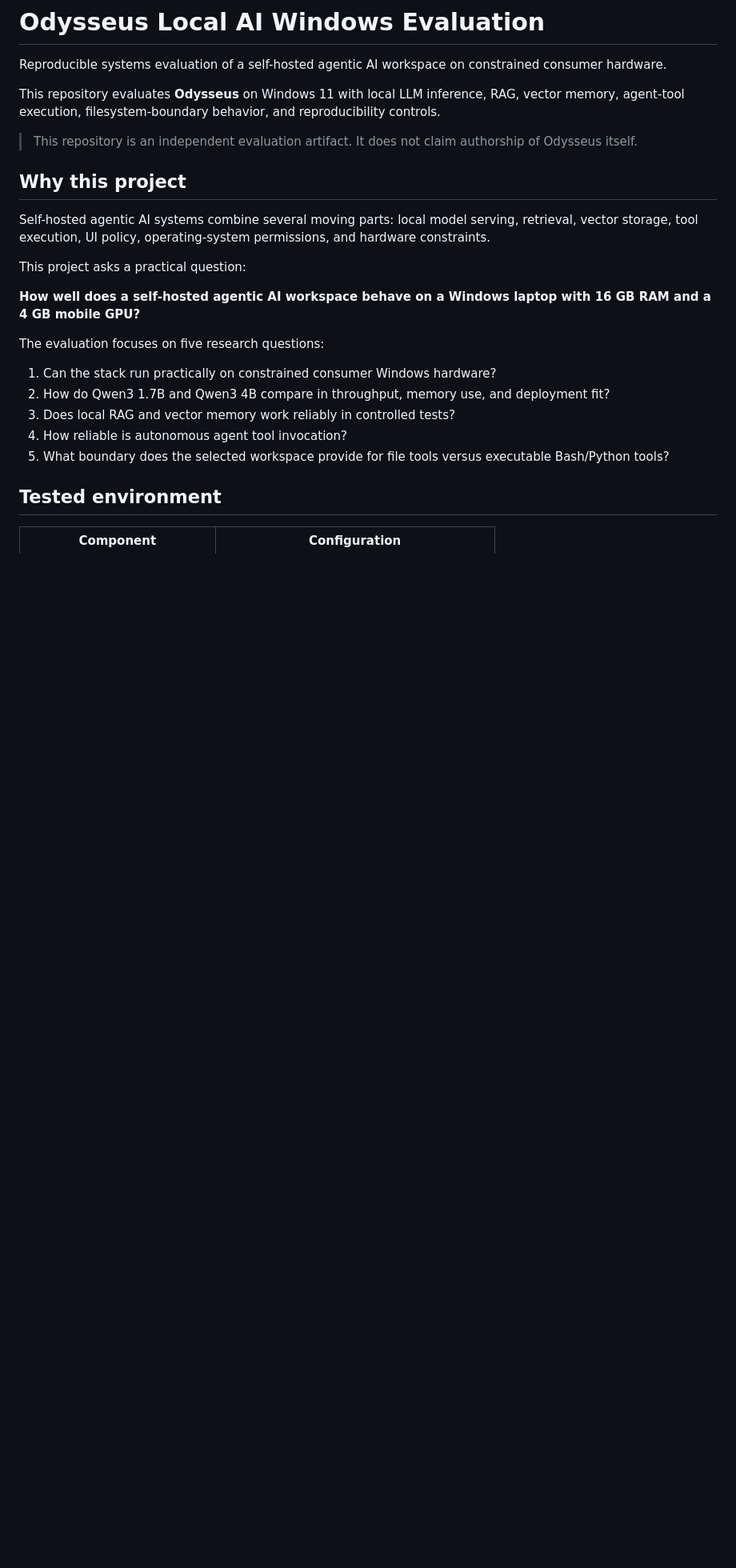
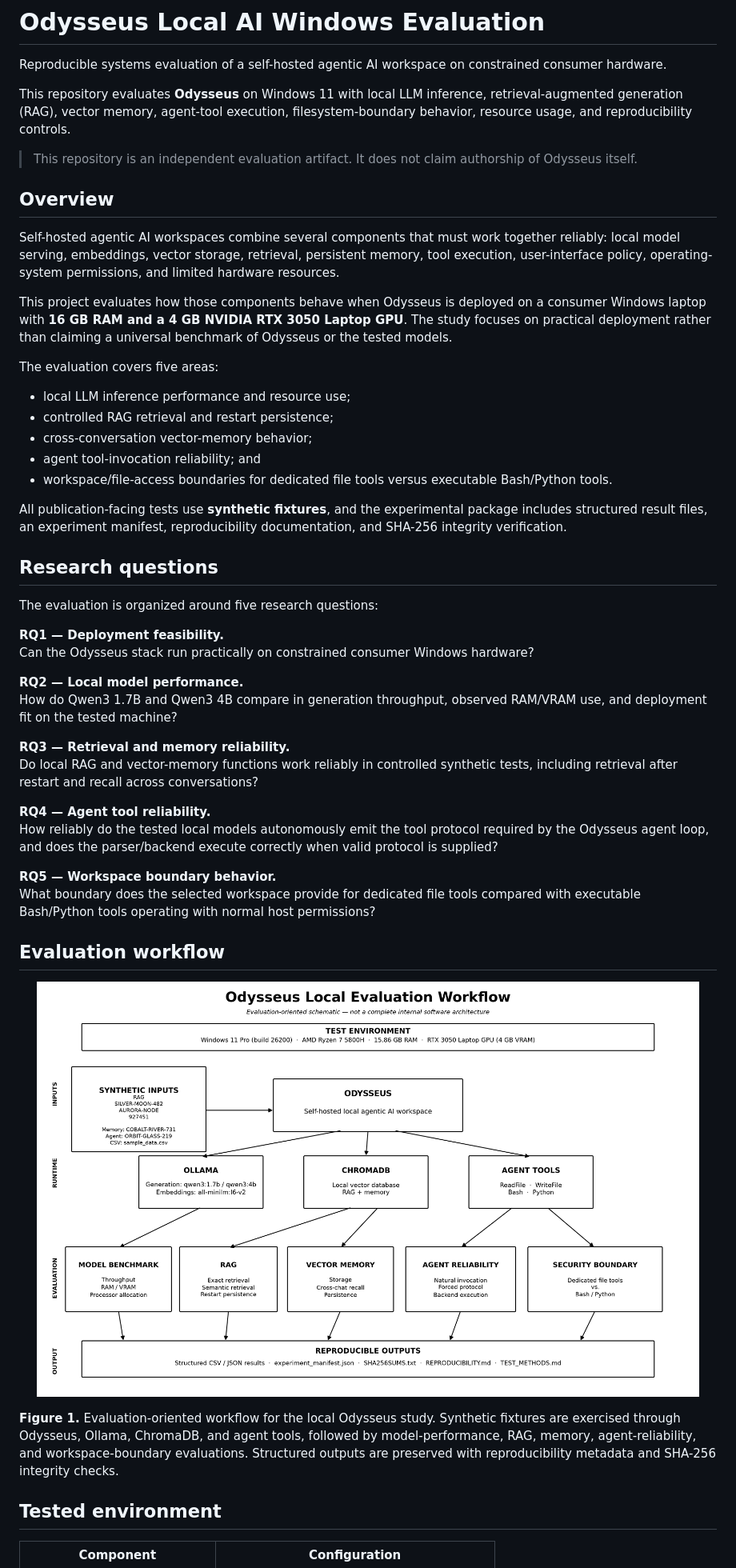
Before and after one commit to griffinstalha/odysseus-local-ai-windows-evaluation, a Markdown page: README.md, the part around one of its changes. Shown at 80% size. Drawn GitHub-style; pictures changed too: public-evidence/figures/figure2_evaluation_architecture.png (added); blank space fills up the shorter version.

Commit message:
Add research framing and publication-quality figures

```diff
--- a/README.md
+++ b/README.md
@@ -2,25 +2,54 @@
 
 Reproducible systems evaluation of a self-hosted agentic AI workspace on constrained consumer hardware.
 
-This repository evaluates **Odysseus** on Windows 11 with local LLM inference, RAG, vector memory, agent-tool execution, filesystem-boundary behavior, and reproducibility controls.
+This repository evaluates **Odysseus** on Windows 11 with local LLM inference, retrieval-augmented generation (RAG), vector memory, agent-tool execution, filesystem-boundary behavior, resource usage, and reproducibility controls.
 
 > This repository is an independent evaluation artifact. It does not claim authorship of Odysseus itself.
 
-## Why this project
+## Overview
 
-Self-hosted agentic AI systems combine several moving parts: local model serving, retrieval, vector storage, tool execution, UI policy, operating-system permissions, and hardware constraints.
+Self-hosted agentic AI workspaces combine several components that must work together reliably: local model serving, embeddings, vector storage, retrieval, persistent memory, tool execution, user-interface policy, operating-system permissions, and limited hardware resources.
 
-This project asks a practical question:
+This project evaluates how those components behave when Odysseus is deployed on a consumer Windows laptop with **16 GB RAM and a 4 GB NVIDIA RTX 3050 Laptop GPU**. The study focuses on practical deployment rather than claiming a universal benchmark of Odysseus or the tested models.
 
-**How well does a self-hosted agentic AI workspace behave on a Windows laptop with 16 GB RAM and a 4 GB mobile GPU?**
+The evaluation covers five areas:
 
-The evaluation focuses on five research questions:
+- local LLM inference performance and resource use;
+- controlled RAG retrieval and restart persistence;
+- cross-conversation vector-memory behavior;
+- agent tool-invocation reliability; and
+- workspace/file-access boundaries for dedicated file tools versus executable Bash/Python tools.
 
-1. Can the stack run practically on constrained consumer Windows hardware?
-2. How do Qwen3 1.7B and Qwen3 4B compare in throughput, memory use, and deployment fit?
-3. Does local RAG and vector memory work reliably in controlled tests?
-4. How reliable is autonomous agent tool invocation?
-5. What boundary does the selected workspace provide for file tools versus executable Bash/Python tools?
+All publication-facing tests use **synthetic fixtures**, and the experimental package includes structured result files, an experiment manifest, reproducibility documentation, and SHA-256 integrity verification.
+
+## Research questions
+
+The evaluation is organized around five research questions:
+
+**RQ1 — Deployment feasibility.**
+Can the Odysseus stack run practically on constrained consumer Windows hardware?
+
+**RQ2 — Local model performance.**
+How do Qwen3 1.7B and Qwen3 4B compare in generation throughput, observed RAM/VRAM use, and deployment fit on the tested machine?
+
+**RQ3 — Retrieval and memory reliability.**
+Do local RAG and vector-memory functions work reliably in controlled synthetic tests, including retrieval after restart and recall across conversations?
+
+**RQ4 — Agent tool reliability.**
+How reliably do the tested local models autonomously emit the tool protocol required by the Odysseus agent loop, and does the parser/backend execute correctly when valid protocol is supplied?
+
+**RQ5 — Workspace boundary behavior.**
+What boundary does the selected workspace provide for dedicated file tools compared with executable Bash/Python tools operating with normal host permissions?
+
+## Evaluation workflow
+
+<p align="center">
+  <img src="public-evidence/figures/figure2_evaluation_architecture.png"
+       alt="Odysseus local evaluation workflow"
+       width="95%">
+</p>
+
+**Figure 1.** Evaluation-oriented workflow for the local Odysseus study. Synthetic fixtures are exercised through Odysseus, Ollama, ChromaDB, and agent tools, followed by model-performance, RAG, memory, agent-reliability, and workspace-boundary evaluations. Structured outputs are preserved with reproducibility metadata and SHA-256 integrity checks.
 
 ## Tested environment
 
```
Also changed, not shown: other parts of README.md (+18 -0 lines), public-evidence/figures/figure1_model_performance.png (added), public-evidence/figures/figure3_security_agent_summary.png (added), 10 other files.
